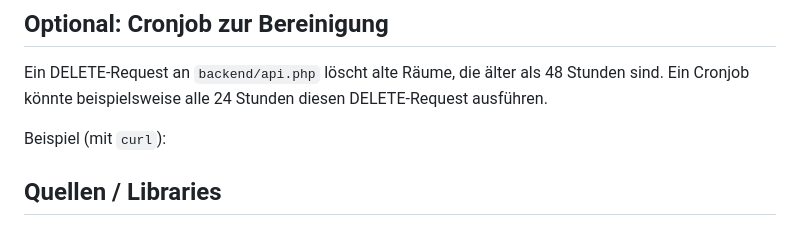
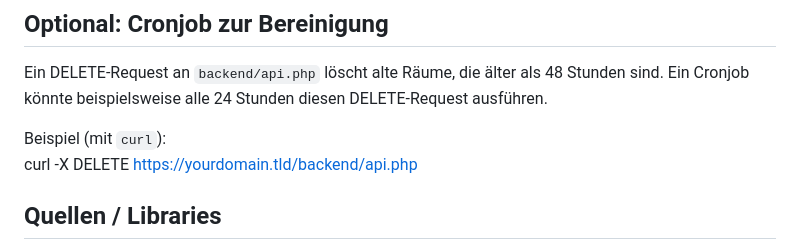
Before and after one commit to rueetschli/Poker-Planning, a Markdown page: README.md, the part around the change. Rendered like a GitHub page.

```diff
--- a/README.md
+++ b/README.md
@@ -56,7 +56,7 @@ Ein einfaches Online-Poker-Planning-Tool, welches ohne Installation von Datenban
 Ein DELETE-Request an `backend/api.php` löscht alte Räume, die älter als 48 Stunden sind. Ein Cronjob könnte beispielsweise alle 24 Stunden diesen DELETE-Request ausführen.
 
 Beispiel (mit `curl`):
-
+curl -X DELETE https://yourdomain.tld/backend/api.php
 
 
 ## Quellen / Libraries
```
